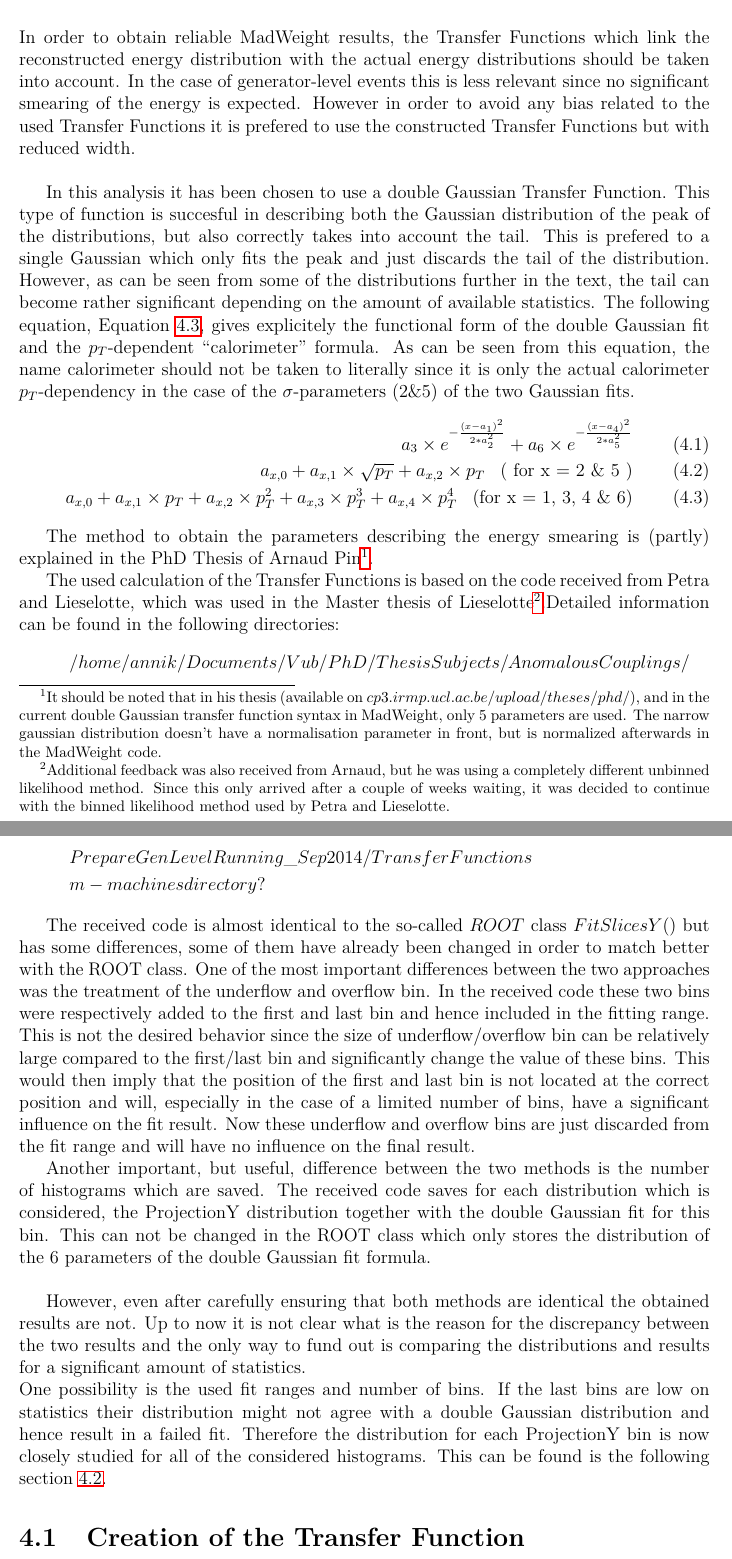
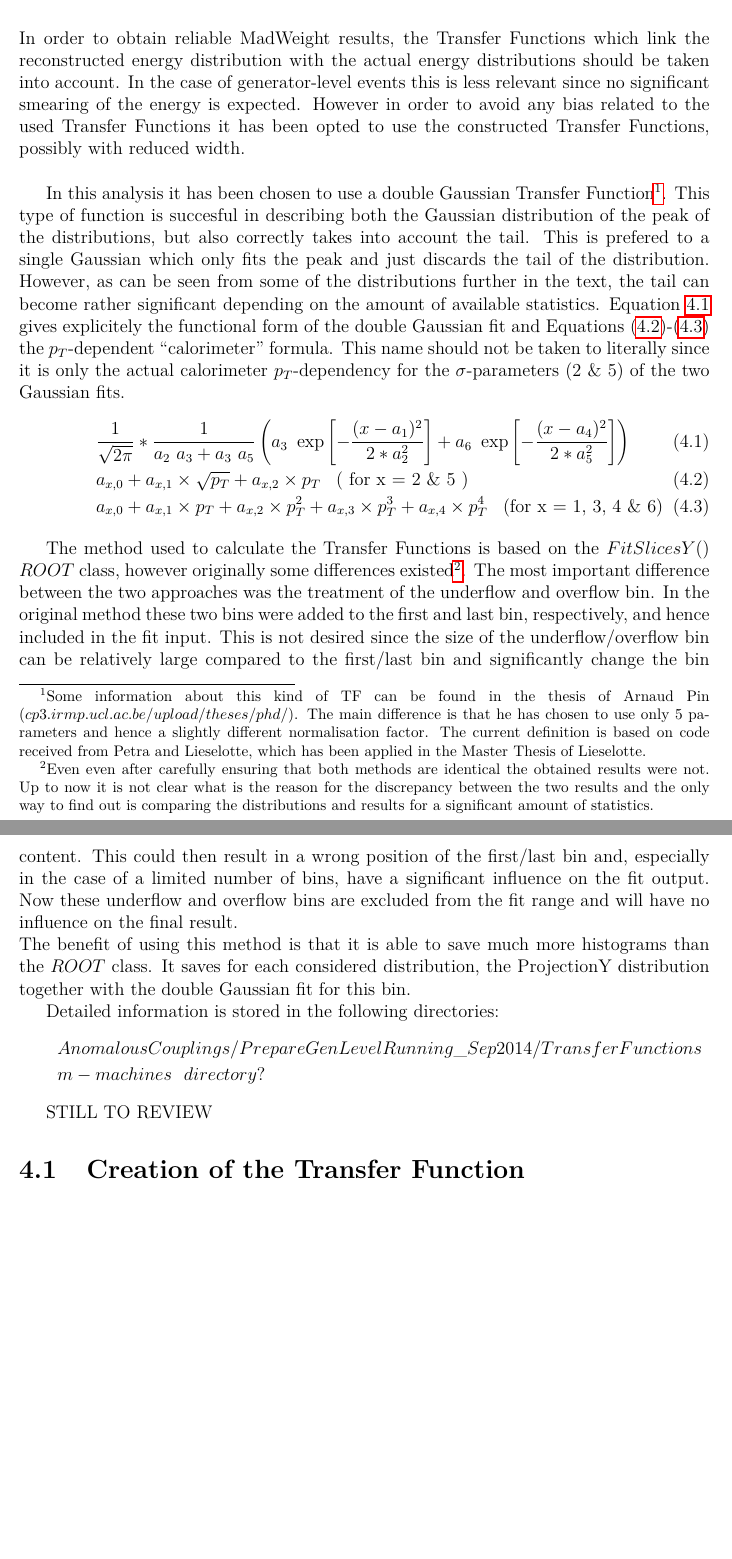
Before and after one commit to aolbrech/ThesisDocumentation, a LaTeX thesis (Documentation_UsedToolsAndTechniques.tex, which reads CHAPTERTransferFunctions.tex): two parts of pages 29 and 30 of 59, joined at a grey line, cut so that both start at the same text, the shorter picture padded with empty space. Compiled offline with pdfLaTeX.

Commit message:
Updating Tranfer Function part after discussion moment with Olivier Mattelaer

```diff
--- a/CHAPTERTransferFunctions.tex
+++ b/CHAPTERTransferFunctions.tex
@@ -1,34 +1,25 @@
+In order to obtain reliable MadWeight results, the Transfer Functions which link the reconstructed energy distribution with the actual energy distributions should be taken into account. In the case of generator-level events this is less relevant since no significant smearing of the energy is expected. However in order to avoid any bias related to the used Transfer Functions it has been opted to use the constructed Transfer Functions, possibly with reduced width.\\
 
-In order to obtain reliable MadWeight results, the Transfer Functions which link the reconstructed energy distribution with the actual energy distributions should be taken into account. In the case of generator-level events this is less relevant since no significant smearing of the energy is expected. However in order to avoid any bias related to the used Transfer Functions it is prefered to use the constructed Transfer Functions but with reduced width.\\
-
-In this analysis it has been chosen to use a double Gaussian Transfer Function. This type of function is succesful in describing both the Gaussian distribution of the peak of the distributions, but also correctly takes into account the tail. This is prefered to a single Gaussian which only fits the peak and just discards the tail of the distribution. However, as can be seen from some of the distributions further in the text, the tail can become rather significant depending on the amount of available statistics.
-The following equation, Equation \ref{eq::FunctForm}, gives explicitely the functional form of the double Gaussian fit and the $p_T$-dependent ``calorimeter'' formula. As can be seen from this equation, the name calorimeter should not be taken to literally since it is only the actual calorimeter $p_T$-dependency in the case of the $\sigma$-parameters ($2 \& 5$) of the two Gaussian fits.
+In this analysis it has been chosen to use a double Gaussian Transfer Function\footnote{Some information about this kind of TF can be found in the thesis of Arnaud Pin ($cp3.irmp.ucl.ac.be/upload/theses/phd/$). The main difference is that he has chosen to use only 5 parameters and hence a slightly different normalisation factor. The current definition is based on code received from Petra and Lieselotte, which has been applied in the Master Thesis of Lieselotte.}. This type of function is succesful in describing both the Gaussian distribution of the peak of the distributions, but also correctly takes into account the tail. This is prefered to a single Gaussian which only fits the peak and just discards the tail of the distribution. However, as can be seen from some of the distributions further in the text, the tail can become rather significant depending on the amount of available statistics.
+Equation \ref{eq::FunctForm} gives explicitely the functional form of the double Gaussian fit and Equations (\ref{eq::PtCaloTF})-(\ref{eq::PtOtherTF}) the $p_T$-dependent ``calorimeter'' formula. This name should not be taken to literally since it is only the actual calorimeter $p_T$-dependency for the $\sigma$-parameters ($2$ $\&$ $5$) of the two Gaussian fits.
 \begin{eqnarray}
- a_3 \times e^{-\frac{(x-a_1)^2}{2*a_{2}^{2}}} + a_6 \times e^{-\frac{(x-a_4)^2}{2*a_{5}^{2}}} \\
- a_{x,0} + a_{x,1} \times \sqrt{p_T} + a_{x,2} \times p_T \;\;\;  \textrm{( for x = 2 \& 5 )} \\
- a_{x,0} + a_{x,1} \times p_T + a_{x,2} \times p_{T}^{2} + a_{x,3} \times p_{T}^{3} + a_{x,4} \times p_{T}^{4} \;\;\; \textrm{(for x = 1, 3, 4 \& 6)} \label{eq::FunctForm}
+ & & \frac{1}{\sqrt{2\pi}}*\frac{1}{a_2 ~ a_3 + a_3 ~ a_5}\left( a_3 ~ \exp\left[-\frac{(x-a_1)^2}{2*a_{2}^{2}}\right] + a_6 ~ \exp \left[-\frac{(x-a_4)^2}{2*a_{5}^{2}} \right] \right) \label{eq::FunctForm} \\
+ & & a_{x,0} + a_{x,1} \times \sqrt{p_T} + a_{x,2} \times p_T \;\;\;  \textrm{( for x = 2 \& 5 )} \label{eq::PtCaloTF} \\
+ & & a_{x,0} + a_{x,1} \times p_T + a_{x,2} \times p_{T}^{2} + a_{x,3} \times p_{T}^{3} + a_{x,4} \times p_{T}^{4} \;\;\; \textrm{(for x = 1, 3, 4 \& 6)} \label{eq::PtOtherTF}
 \end{eqnarray}
 
-The method to obtain the parameters describing the energy smearing is (partly) explained in the PhD Thesis of Arnaud Pin\footnote{It should be noted that in his thesis (available on $cp3.irmp.ucl.ac.be/upload/theses/phd/$), and in the current double Gaussian transfer function syntax in MadWeight, only 5 parameters are used. The narrow gaussian distribution doesn't have a normalisation parameter in front, but is normalized afterwards in the MadWeight code.}.
+The method used to calculate the Transfer Functions is based on the $FitSlicesY()$ $ROOT$ class, however originally some differences existed\footnote{Even even after carefully ensuring that both methods are identical the obtained results were not. Up to now it is not clear what is the reason for the discrepancy between the two results and the only way to find out is comparing the distributions and results for a significant amount of statistics.}.
+The most important difference between the two approaches was the treatment of the underflow and overflow bin. In the original method these two bins were added to the first and last bin, respectively, and hence included in the fit input. This is not desired since the size of the underflow/overflow bin can be relatively large compared to the first/last bin and significantly change the bin content. This could then result in a wrong position of the first/last bin and, especially in the case of a limited number of bins, have a significant influence on the fit output.
+Now these underflow and overflow bins are excluded from the fit range and will have no influence on the final result.\\
+The benefit of using this method is that it is able to save much more histograms than the $ROOT$ class. It saves for each considered distribution, the ProjectionY distribution together with the double Gaussian fit for this bin.
 
-The used calculation of the Transfer Functions is based on the code received from Petra and Lieselotte, which was used in the Master thesis of Lieselotte\footnote{Additional feedback was also received from Arnaud, but he was using a completely different unbinned likelihood method. Since this only arrived after a couple of weeks waiting, it was decided to continue with the binned likelihood method used by Petra and Lieselotte.}.% However it should be noted that the original code only had $4$ bins due to limited statistics, and now $10$ bins are used.\\
-Detailed information can be found in the following directories:
+Detailed information is stored in the following directories:
 \begin{eqnarray*}
- & & /home/annik/Documents/Vub/PhD/ThesisSubjects/AnomalousCouplings/\\
- & & PrepareGenLevelRunning\_Sep2014/TransferFunctions \\
- & & m-machines directory?
+ & & AnomalousCouplings/PrepareGenLevelRunning\_Sep2014/TransferFunctions \\
+ & & m-machines ~~ directory?
 \end{eqnarray*}
 
-The received code is almost identical to the so-called $ROOT$ class $FitSlicesY()$ but has some differences, some of them have already been changed in order to match better with the ROOT class.
-One of the most important differences between the two approaches was the treatment of the underflow and overflow bin. In the received code these two bins were respectively added to the first and last bin and hence included in the fitting range. This is not the desired behavior since the size of underflow/overflow bin can be relatively large compared to the first/last bin and significantly change the value of these bins. This would then imply that the position of the first and last bin is not located at the correct position and will, especially in the case of a limited number of bins, have a significant influence on the fit result.
-Now these underflow and overflow bins are just discarded from the fit range and will have no influence on the final result.
-
-Another important, but useful, difference between the two methods is the number of histograms which are saved. The received code saves for each distribution which is considered, the ProjectionY distribution together with the double Gaussian fit for this bin. This can not be changed in the ROOT class which only stores the distribution of the 6 parameters of the double Gaussian fit formula.\\
-
-However, even after carefully ensuring that both methods are identical the obtained results are not.
-Up to now it is not clear what is the reason for the discrepancy between the two results and the only way to fund out is comparing the distributions and results for a significant amount of statistics.\\
-One possibility is the used fit ranges and number of bins. If the last bins are low on statistics their distribution might not agree with a double Gaussian distribution and hence result in a failed fit. Therefore the distribution for each ProjectionY bin is now closely studied for all of the considered histograms. This can be found is the following section \ref{subsec::FitRanges}.
-
+STILL TO REVIEW
 \section{Creation of the Transfer Function}
 In this section the different steps which were performed in order to built and implement the Transfer Function (TF) will be discussed in detail. The TF's used in this analysis are assumed to be uncorrelated, as shortly discussed in the PhD thesis of Arnaud. This assumption is important since otherwise it allows to built them for each variable separately, as given in Equation~\ref{eq::TFAssumption}. The correctness of this assumption can be checked by looking at $E$ vs $\theta$, $E$ vs $\phi$ and $\theta$ vs $\phi$ histograms.
 \begin{equation} \label{eq::TFAssumption}
```
